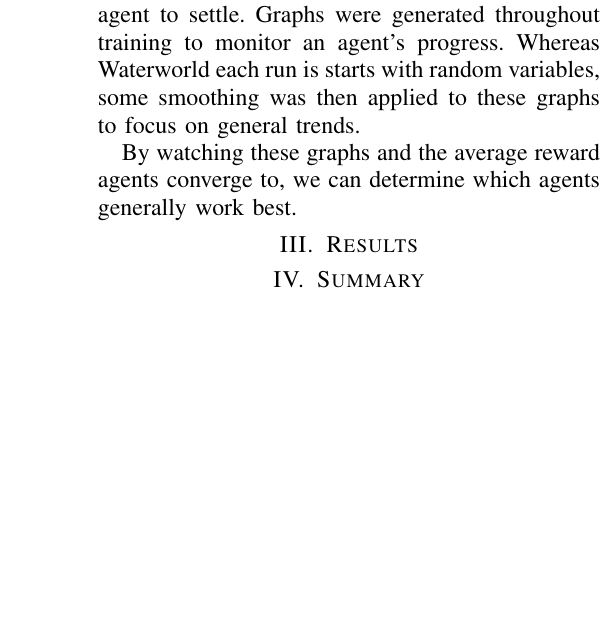
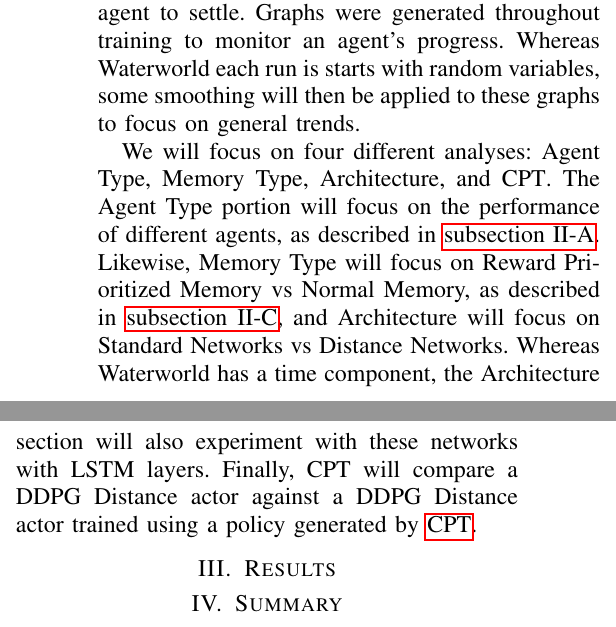
Before and after one commit to TheMikeste1/CS6640-Final-Project-Report, a LaTeX paper (main.tex, which reads content/methods.tex): part of one column of page 4 of 4 before the commit and two parts of the columns of page 4 of 4 after it, the two joined at a grey line, cut so that both start at the same text, the shorter picture padded with empty space. Compiled offline with pdfLaTeX; a missing font is replaced by an installed copy or a similar font; a LaTeX package or settings file that is missing is left out.

Commit message:
Some rework before Results

```diff
--- a/content/methods.tex
+++ b/content/methods.tex
@@ -165,10 +166,19 @@ will most benefit the agent.
 Analyses for this study were primarily based on total episode reward and the time it
 took for an agent to settle.
 Graphs were generated throughout training to monitor an agent's progress.
-Whereas Waterworld each run is starts with random variables, some smoothing was then
-applied to these graphs to focus on general trends.
+Whereas Waterworld each run is starts with random variables, some smoothing will then
+be applied to these graphs to focus on general trends.
 
-By watching these graphs and the average reward agents converge to, we can determine
-which agents generally work best.
+We will focus on four different analyses: Agent Type, Memory Type, Architecture, and
+CPT\@.
+The Agent Type portion will focus on the performance of different agents, as
+described in \autoref{subsec:training-algorithms}.
+Likewise, Memory Type will focus on Reward Prioritized Memory vs Normal Memory, as
+described in \autoref{subsec:memory}, and Architecture will focus on Standard Networks
+vs Distance Networks.
+Whereas Waterworld has a time component, the Architecture section will also
+experiment with these networks with LSTM layers.
+Finally, CPT will compare a DDPG Distance actor against a DDPG Distance actor trained
+using a policy generated by \hyperref[subsubsec:cpt]{CPT}.
 
 % TODO: come back to this after finishing the results section.
```
Also changed, not shown: content/methods.tex (7 more changed lines).
